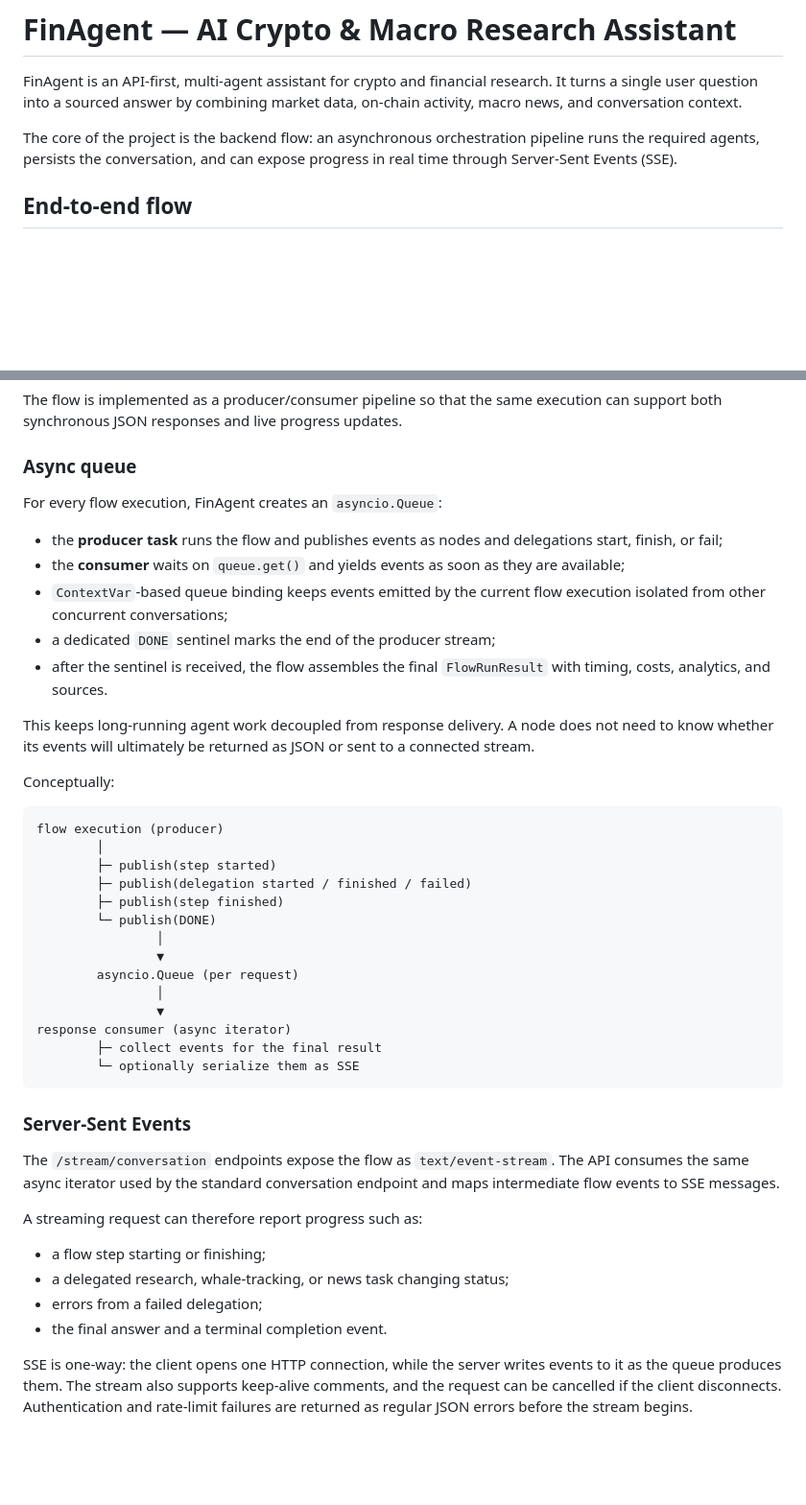
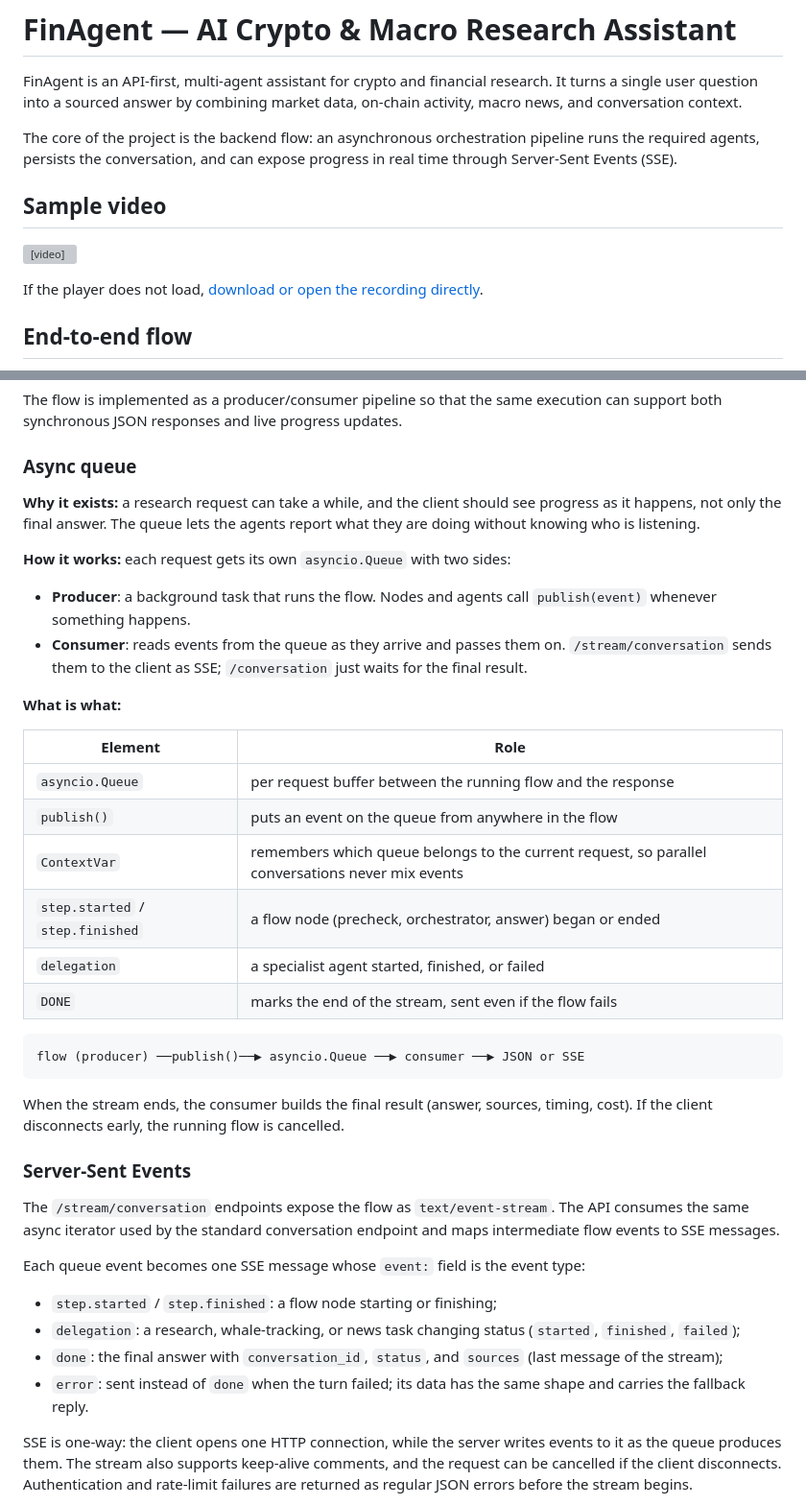
Before and after one commit to filipxcode/FinAgent, a Markdown page: README.md, 2 parts joined by grey strips. Shown at 96% size. Rendered like a GitHub page; blank space fills up the shorter version; grey boxes are pictures that could not be loaded.

Commit message:
chore: fixed readme

````diff
--- a/README.md
+++ b/README.md
@@ -3,6 +3,12 @@
 FinAgent is an API-first, multi-agent assistant for crypto and financial research. It turns a single user question into a sourced answer by combining market data, on-chain activity, macro news, and conversation context.
 
 The core of the project is the backend flow: an asynchronous orchestration pipeline runs the required agents, persists the conversation, and can expose progress in real time through Server-Sent Events (SSE).
+
+## Sample video
+
+<video src="assets/project_fin.mp4" controls muted width="100%"></video>
+
+If the player does not load, [download or open the recording directly](assets/project_fin.mp4).
 
 ## End-to-end flow
 
@@ -51,45 +57,40 @@ The flow is implemented as a producer/consumer pipeline so that the same executi
 
 ### Async queue
 
-For every flow execution, FinAgent creates an `asyncio.Queue`:
+**Why it exists:** a research request can take a while, and the client should see progress as it happens, not only the final answer. The queue lets the agents report what they are doing without knowing who is listening.
 
-- the **producer task** runs the flow and publishes events as nodes and delegations start, finish, or fail;
-- the **consumer** waits on `queue.get()` and yields events as soon as they are available;
-- `ContextVar`-based queue binding keeps events emitted by the current flow execution isolated from other concurrent conversations;
-- a dedicated `DONE` sentinel marks the end of the producer stream;
-- after the sentinel is received, the flow assembles the final `FlowRunResult` with timing, costs, analytics, and sources.
+**How it works:** each request gets its own `asyncio.Queue` with two sides:
 
-This keeps long-running agent work decoupled from response delivery. A node does not need to know whether its events will ultimately be returned as JSON or sent to a connected stream.
+- **Producer**: a background task that runs the flow. Nodes and agents call `publish(event)` whenever something happens.
+- **Consumer**: reads events from the queue as they arrive and passes them on. `/stream/conversation` sends them to the client as SSE; `/conversation` just waits for the final result.
 
-Conceptually:
+**What is what:**
+
+| Element | Role |
+|---|---|
+| `asyncio.Queue` | per request buffer between the running flow and the response |
+| `publish()` | puts an event on the queue from anywhere in the flow |
+| `ContextVar` | remembers which queue belongs to the current request, so parallel conversations never mix events |
+| `step.started` / `step.finished` | a flow node (precheck, orchestrator, answer) began or ended |
+| `delegation` | a specialist agent started, finished, or failed |
+| `DONE` | marks the end of the stream, sent even if the flow fails |
 
 ```text
-flow execution (producer)
-        │
-        ├─ publish(step started)
-        ├─ publish(delegation started / finished / failed)
-        ├─ publish(step finished)
-        └─ publish(DONE)
-                │
-                ▼
-        asyncio.Queue (per request)
-                │
-                ▼
-response consumer (async iterator)
-        ├─ collect events for the final result
-        └─ optionally serialize them as SSE
+flow (producer) ──publish()──▶ asyncio.Queue ──▶ consumer ──▶ JSON or SSE
 ```
+
+When the stream ends, the consumer builds the final result (answer, sources, timing, cost). If the client disconnects early, the running flow is cancelled.
 
 ### Server-Sent Events
 
 The `/stream/conversation` endpoints expose the flow as `text/event-stream`. The API consumes the same async iterator used by the standard conversation endpoint and maps intermediate flow events to SSE messages.
 
-A streaming request can therefore report progress such as:
+Each queue event becomes one SSE message whose `event:` field is the event type:
 
-- a flow step starting or finishing;
-- a delegated research, whale-tracking, or news task changing status;
-- errors from a failed delegation;
-- the final answer and a terminal completion event.
+- `step.started` / `step.finished`: a flow node starting or finishing;
+- `delegation`: a research, whale-tracking, or news task changing status (`started`, `finished`, `failed`);
+- `done`: the final answer with `conversation_id`, `status`, and `sources` (last message of the stream);
+- `error`: sent instead of `done` when the turn failed; its data has the same shape and carries the fallback reply.
 
 SSE is one-way: the client opens one HTTP connection, while the server writes events to it as the queue produces them. The stream also supports keep-alive comments, and the request can be cancelled if the client disconnects. Authentication and rate-limit failures are returned as regular JSON errors before the stream begins.
 
````
